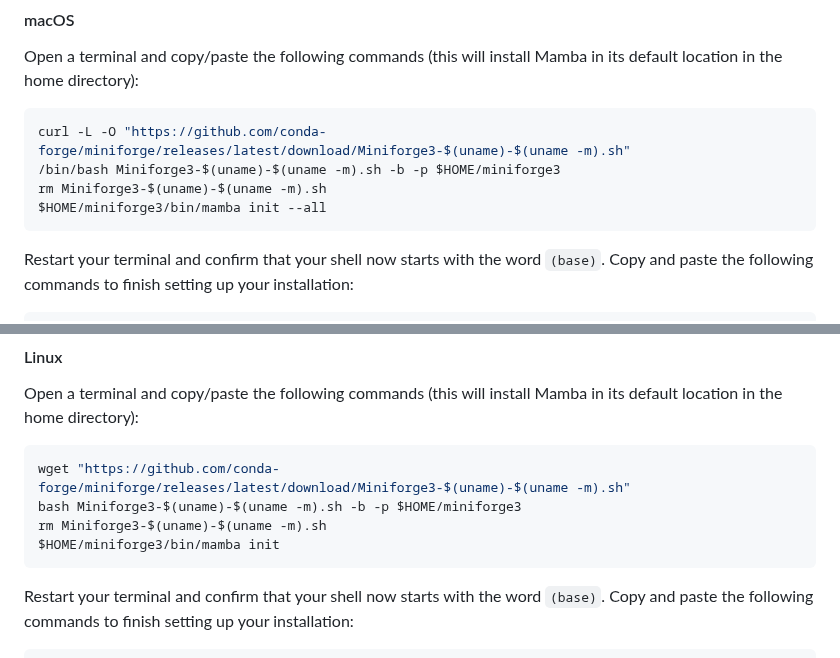
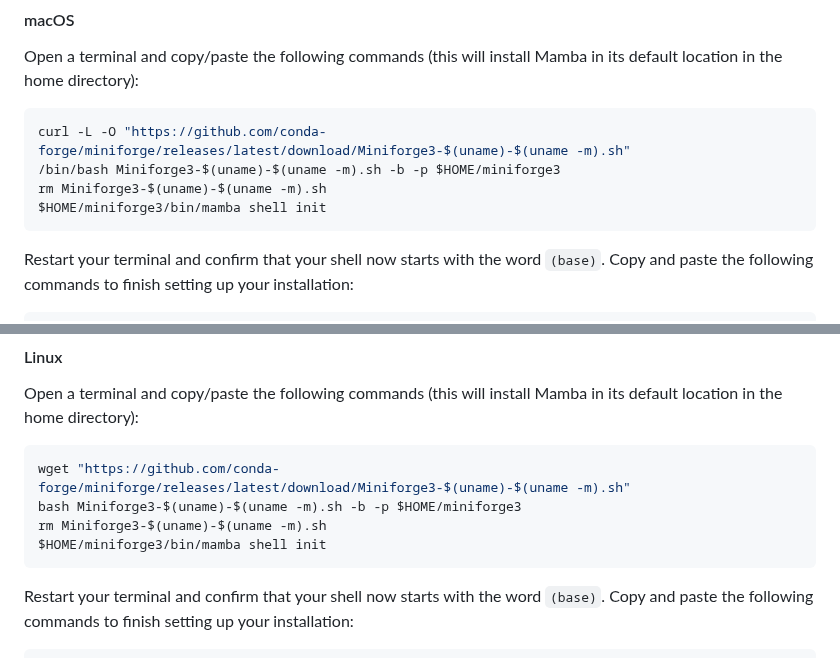
Before and after one commit to cambiotraining/software-installation, a Markdown page: materials/mamba.md, 2 parts joined by grey strips. GitHub-like rendering.

Commit message:
update mamba init command

````diff
--- a/materials/mamba.md
+++ b/materials/mamba.md
@@ -55,7 +55,7 @@ Open a terminal and copy/paste the following commands (this will install Mamba i
 curl -L -O "https://github.com/conda-forge/miniforge/releases/latest/download/Miniforge3-$(uname)-$(uname -m).sh"
 /bin/bash Miniforge3-$(uname)-$(uname -m).sh -b -p $HOME/miniforge3
 rm Miniforge3-$(uname)-$(uname -m).sh
-$HOME/miniforge3/bin/mamba init --all
+$HOME/miniforge3/bin/mamba shell init
 ```
 
 Restart your terminal and confirm that your shell now starts with the word `(base)`.
@@ -77,7 +77,7 @@ Open a terminal and copy/paste the following commands (this will install Mamba i
 wget "https://github.com/conda-forge/miniforge/releases/latest/download/Miniforge3-$(uname)-$(uname -m).sh"
 bash Miniforge3-$(uname)-$(uname -m).sh -b -p $HOME/miniforge3
 rm Miniforge3-$(uname)-$(uname -m).sh
-$HOME/miniforge3/bin/mamba init
+$HOME/miniforge3/bin/mamba shell init
 ```
 
 Restart your terminal and confirm that your shell now starts with the word `(base)`.
````
